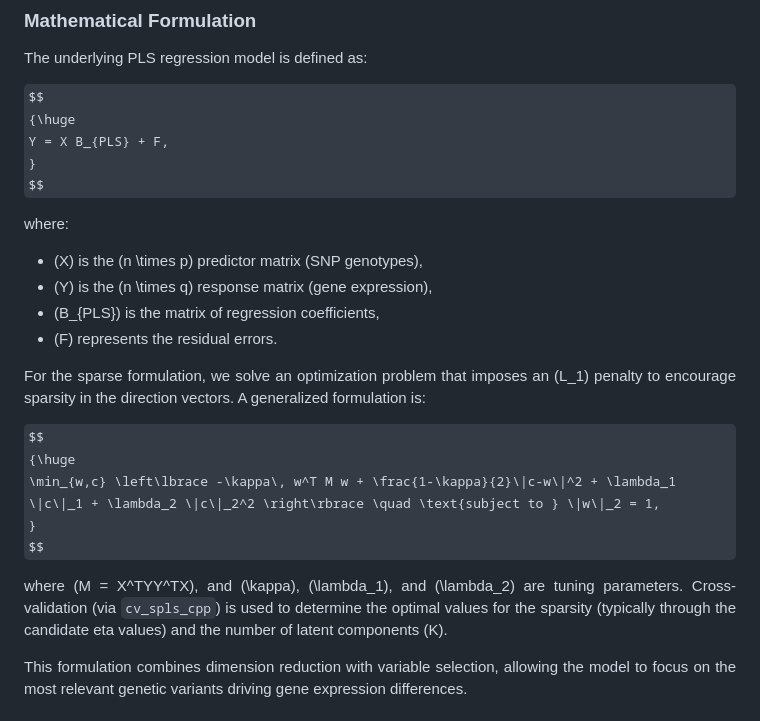
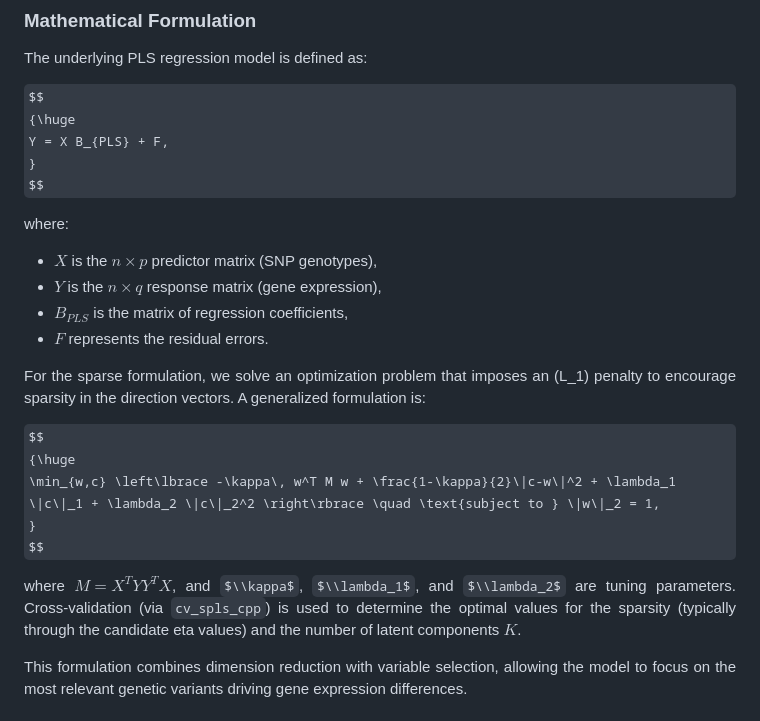
Before and after one commit to syl051088/GeneSPLS, a Markdown page: dev/README.md, the part around the change. GitHub-like rendering; some formulas as TeX source.

```diff
--- a/dev/README.md
+++ b/dev/README.md
@@ -28,10 +28,10 @@ Y = X B_{PLS} + F,
 $$
 
 where:
-- \(X\) is the \(n \times p\) predictor matrix (SNP genotypes),
-- \(Y\) is the \(n \times q\) response matrix (gene expression),
-- \(B_{PLS}\) is the matrix of regression coefficients,
-- \(F\) represents the residual errors.
+- $X$ is the $n \times p$ predictor matrix (SNP genotypes),
+- $Y$ is the $n \times q$ response matrix (gene expression),
+- $B_{PLS}$ is the matrix of regression coefficients,
+- $F$ represents the residual errors.
 
 For the sparse formulation, we solve an optimization problem that imposes an \(L_1\) penalty to encourage sparsity in the direction vectors. A generalized formulation is:
 
@@ -41,7 +41,7 @@ $$
 }
 $$
 
-where \(M = X^TYY^TX\), and \(\kappa\), \(\lambda_1\), and \(\lambda_2\) are tuning parameters. Cross-validation (via `cv_spls_cpp`) is used to determine the optimal values for the sparsity (typically through the candidate eta values) and the number of latent components \(K\).
+where $M = X^T Y Y^T X$, and $\\kappa$, $\\lambda_1$, and $\\lambda_2$ are tuning parameters. Cross-validation (via `cv_spls_cpp`) is used to determine the optimal values for the sparsity (typically through the candidate eta values) and the number of latent components $K$.
 
 This formulation combines dimension reduction with variable selection, allowing the model to focus on the most relevant genetic variants driving gene expression differences.
 
```
